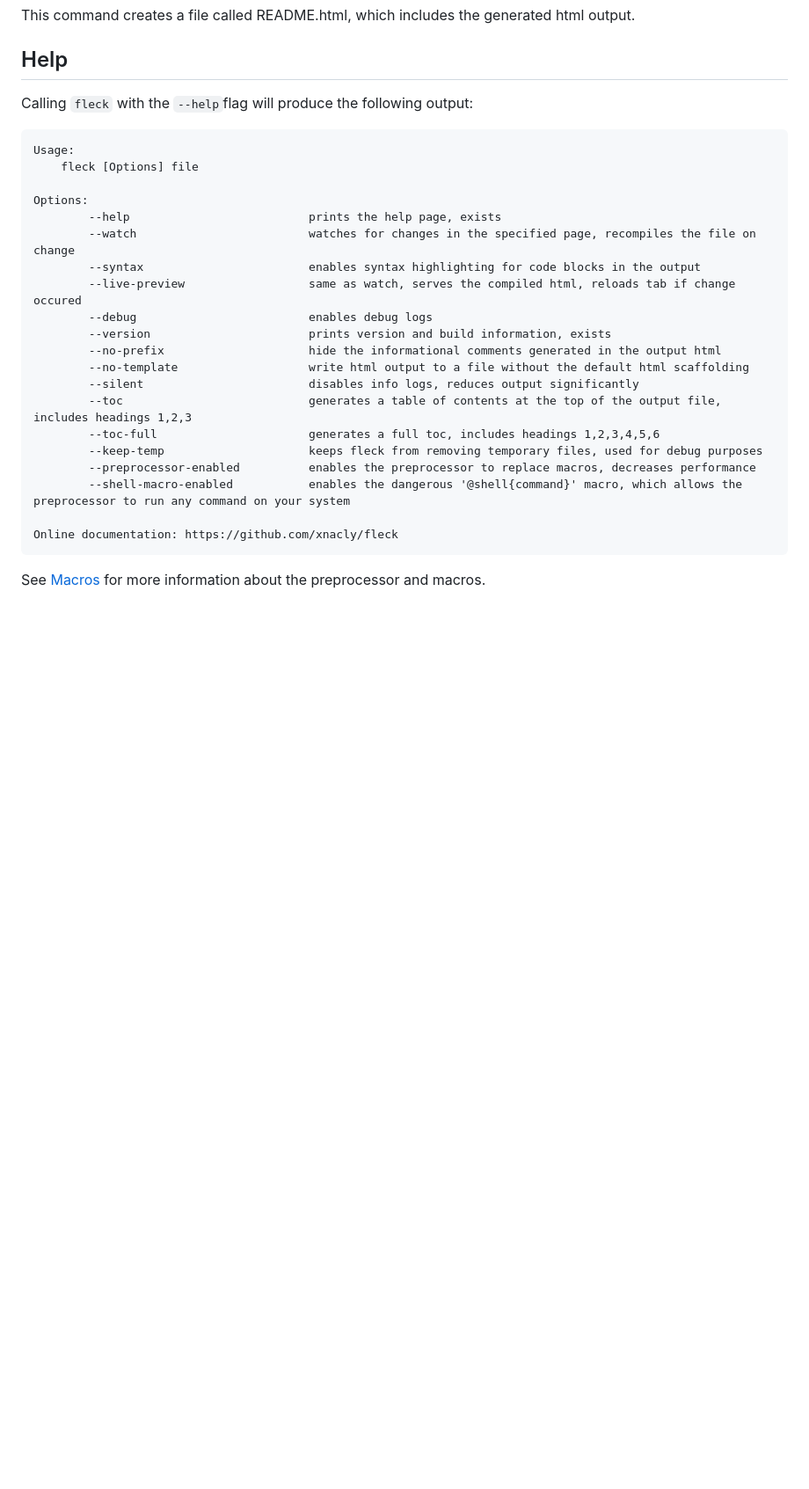
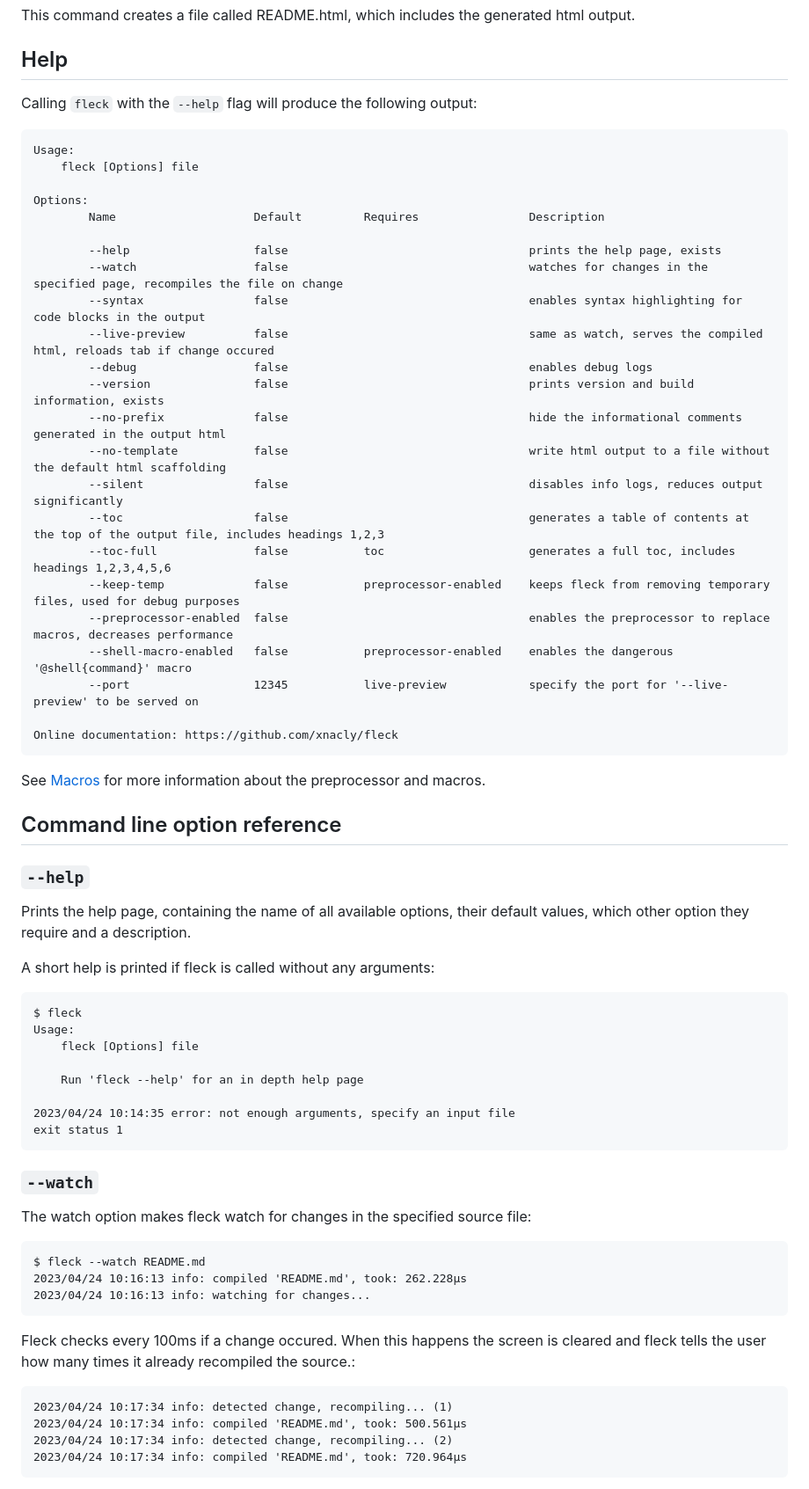
Before and after one commit to xNaCly/fleck, a Markdown page: doc/Usage.md, the part around the change printed below. Shown: that part at 88% size. Rendered like a GitHub page; blank space fills up the shorter version.

Commit message:
doc(usage): started working on a full cli reference

````diff
--- a/doc/Usage.md
+++ b/doc/Usage.md
@@ -13,29 +13,72 @@ This command creates a file called README.html, which includes the generated htm
 
 ## Help
 
-Calling `fleck` with the `--help`flag will produce the following output:
+Calling `fleck` with the `--help` flag will produce the following output:
 
 ```text
 Usage:
     fleck [Options] file
 
 Options:
-        --help                          prints the help page, exists
-        --watch                         watches for changes in the specified page, recompiles the file on change
-        --syntax                        enables syntax highlighting for code blocks in the output
-        --live-preview                  same as watch, serves the compiled html, reloads tab if change occured
-        --debug                         enables debug logs
-        --version                       prints version and build information, exists
-        --no-prefix                     hide the informational comments generated in the output html
-        --no-template                   write html output to a file without the default html scaffolding
-        --silent                        disables info logs, reduces output significantly
-        --toc                           generates a table of contents at the top of the output file, includes headings 1,2,3
-        --toc-full                      generates a full toc, includes headings 1,2,3,4,5,6
-        --keep-temp                     keeps fleck from removing temporary files, used for debug purposes
-        --preprocessor-enabled          enables the preprocessor to replace macros, decreases performance
-        --shell-macro-enabled           enables the dangerous '@shell{command}' macro, which allows the preprocessor to run any command on your system
+        Name                    Default         Requires                Description
+
+        --help                  false                                   prints the help page, exists
+        --watch                 false                                   watches for changes in the specified page, recompiles the file on change
+        --syntax                false                                   enables syntax highlighting for code blocks in the output
+        --live-preview          false                                   same as watch, serves the compiled html, reloads tab if change occured
+        --debug                 false                                   enables debug logs
+        --version               false                                   prints version and build information, exists
+        --no-prefix             false                                   hide the informational comments generated in the output html
+        --no-template           false                                   write html output to a file without the default html scaffolding
+        --silent                false                                   disables info logs, reduces output significantly
+        --toc                   false                                   generates a table of contents at the top of the output file, includes headings 1,2,3
+        --toc-full              false           toc                     generates a full toc, includes headings 1,2,3,4,5,6
+        --keep-temp             false           preprocessor-enabled    keeps fleck from removing temporary files, used for debug purposes
+        --preprocessor-enabled  false                                   enables the preprocessor to replace macros, decreases performance
+        --shell-macro-enabled   false           preprocessor-enabled    enables the dangerous '@shell{command}' macro
+        --port                  12345           live-preview            specify the port for '--live-preview' to be served on
 
 Online documentation: https://github.com/xnacly/fleck
 ```
 
 See [Macros](./Macros.md) for more information about the preprocessor and macros.
+
+## Command line option reference
+
+### `--help`
+
+Prints the help page, containing the name of all available options, their default values, which other option they require and a description.
+
+A short help is printed if fleck is called without any arguments:
+
+```text
+$ fleck
+Usage:
+    fleck [Options] file
+
+    Run 'fleck --help' for an in depth help page
+
+2023/04/24 10:14:35 error: not enough arguments, specify an input file
+exit status 1
+```
+
+### `--watch`
+
+The watch option makes fleck watch for changes in the specified source file:
+
+```text
+$ fleck --watch README.md
+2023/04/24 10:16:13 info: compiled 'README.md', took: 262.228µs
+2023/04/24 10:16:13 info: watching for changes...
+```
+
+Fleck checks every 100ms if a change occured.
+When this happens the screen is cleared and fleck tells the user how many times it already recompiled the source.:
+
+```text
+2023/04/24 10:17:34 info: detected change, recompiling... (1)
+2023/04/24 10:17:34 info: compiled 'README.md', took: 500.561µs
+2023/04/24 10:17:34 info: detected change, recompiling... (2)
+2023/04/24 10:17:34 info: compiled 'README.md', took: 720.964µs
+```
+
````
Also changed, not shown: other parts of doc/Usage.md (+28 -0 lines), doc/assets/syntax-highlighting.png (added).
